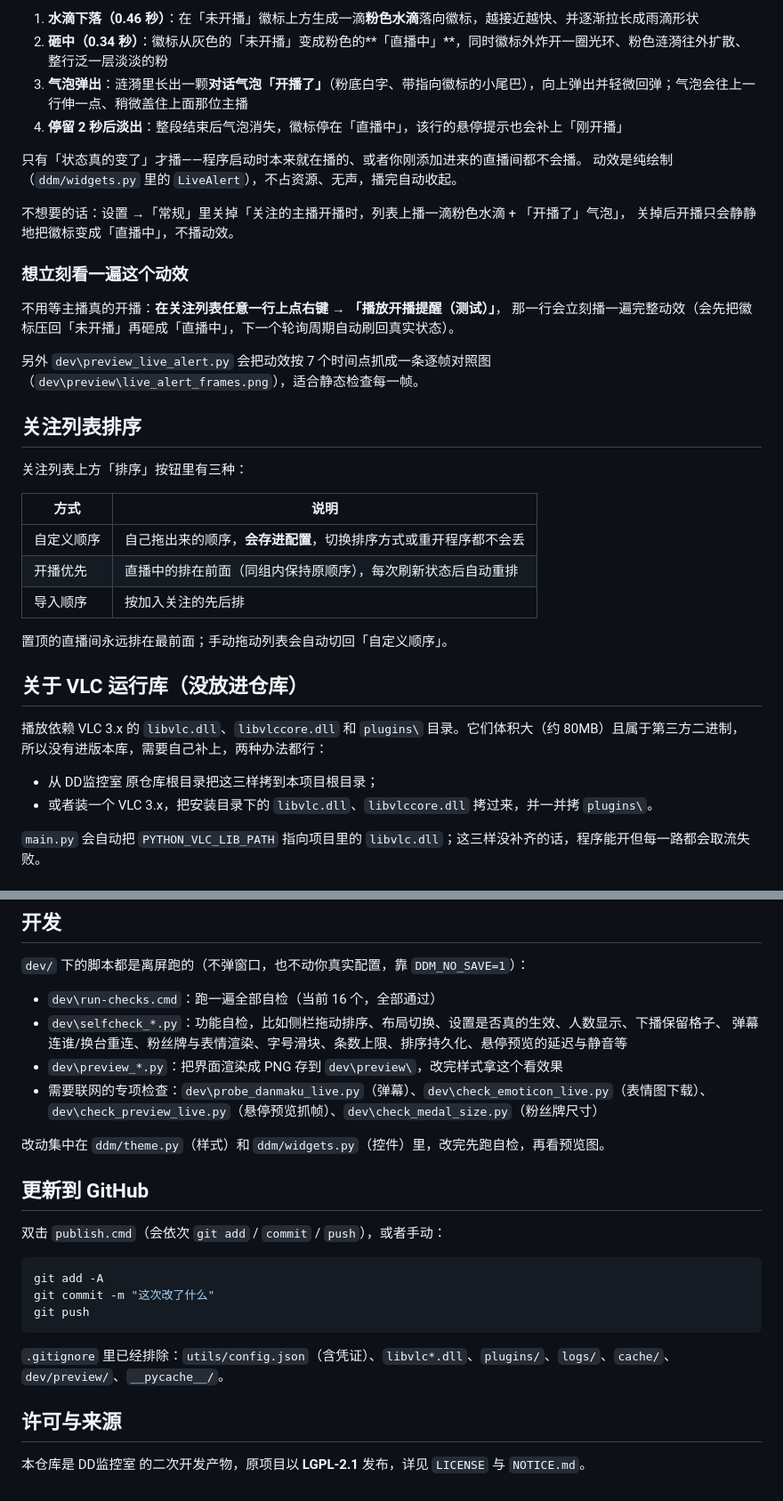
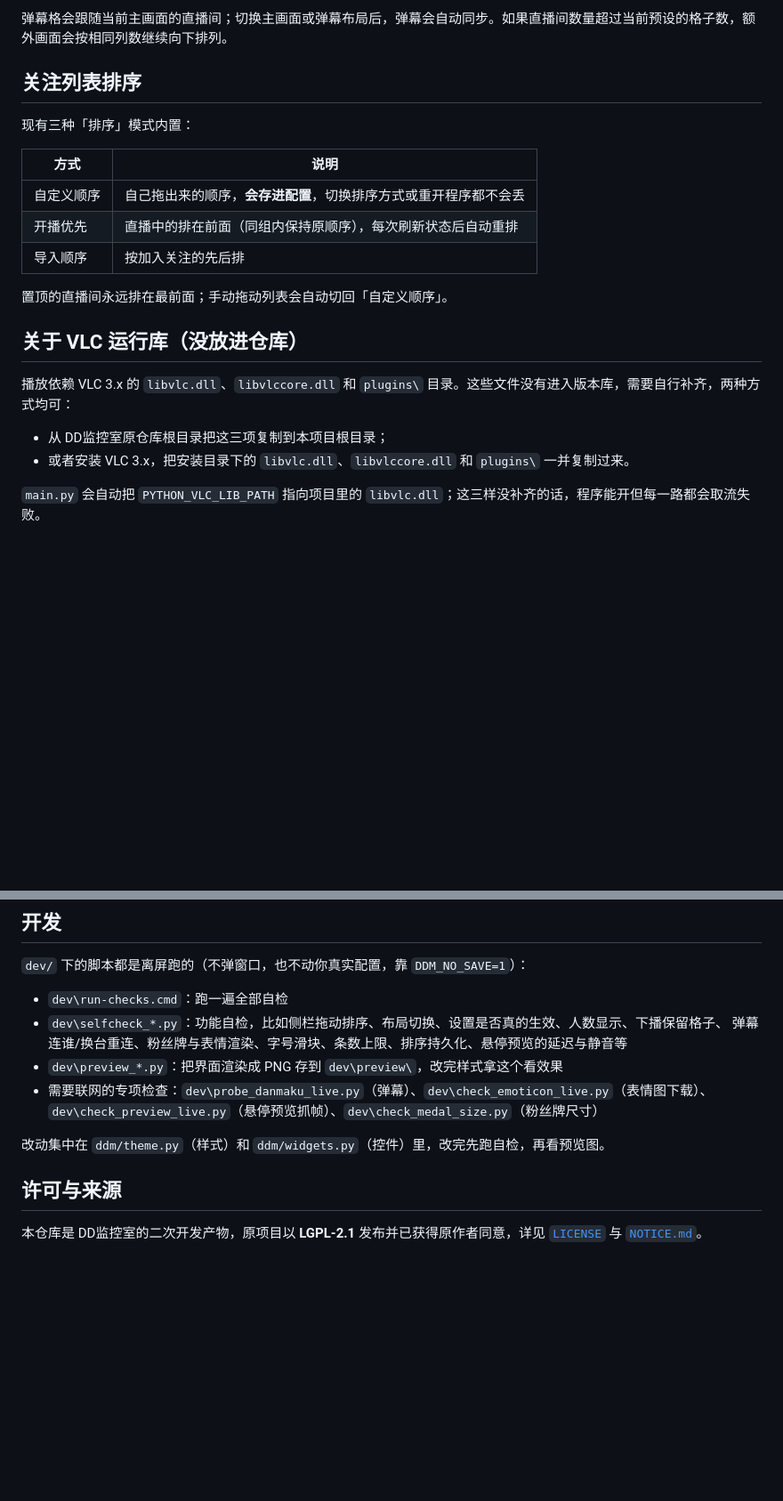
Before and after one commit to Lanpropro/DD_Monitor_CE, a Markdown page: README.md, 2 parts joined by grey strips. Shown at 89% size. Drawn GitHub-style; blank space fills up the shorter version.

Commit message:
docs: 补充 README 布局说明

````diff
--- a/README.md
+++ b/README.md
@@ -73,25 +52,8 @@ CE = Community Edition。这是 [DD监控室](https://gitee.com/zhimingshenjun/D
-1. **水滴下落（0.46 秒）**：在「未开播」徽标上方生成一滴**粉色水滴**落向徽标，越接近越快、并逐渐拉长成雨滴形状
-2. **砸中（0.34 秒）**：徽标从灰色的「未开播」变成粉色的**「直播中」**，同时徽标外炸开一圈光环、粉色涟漪往外扩散、整行泛一层淡淡的粉
-3. **气泡弹出**：涟漪里长出一颗**对话气泡「开播了」**（粉底白字、带指向徽标的小尾巴），向上弹出并轻微回弹；气泡会往上一行伸一点、稍微盖住上面那位主播
-4. **停留 2 秒后淡出**：整段结束后气泡消失，徽标停在「直播中」，该行的悬停提示也会补上「刚开播」
-
-只有「状态真的变了」才播——程序启动时本来就在播的、或者你刚添加进来的直播间都不会播。
-动效是纯绘制（`ddm/widgets.py` 里的 `LiveAlert`），不占资源、无声，播完自动收起。
-
-不想要的话：设置 →「常规」里关掉「关注的主播开播时，列表上播一滴粉色水滴 + 「开播了」气泡」，
-关掉后开播只会静静地把徽标变成「直播中」，不播动效。
-
-### 想立刻看一遍这个动效
-
-不用等主播真的开播：**在关注列表任意一行上点右键 → 「播放开播提醒（测试）」**，
-那一行会立刻播一遍完整动效（会先把徽标压回「未开播」再砸成「直播中」，下一个轮询周期自动刷回真实状态）。
-
-另外 `dev\preview_live_alert.py` 会把动效按 7 个时间点抓成一条逐帧对照图
-（`dev\preview\live_alert_frames.png`），适合静态检查每一帧。
+弹幕格会跟随当前主画面的直播间；切换主画面或弹幕布局后，弹幕会自动同步。如果直播间数量超过当前预设的格子数，额外画面会按相同列数继续向下排列。
 
 ## 关注列表排序
 
-关注列表上方「排序」按钮里有三种：
+现有三种「排序」模式内置：
 
 | 方式 | 说明 |
 | --- | --- |
@@ -103,11 +65,10 @@ CE = Community Edition。这是 [DD监控室](https://gitee.com/zhimingshenjun/D
 
 ## 关于 VLC 运行库（没放进仓库）
 
-播放依赖 VLC 3.x 的 `libvlc.dll`、`libvlccore.dll` 和 `plugins\` 目录。它们体积大（约 80MB）且属于第三方二进制，
-所以没有进版本库，需要自己补上，两种办法都行：
+播放依赖 VLC 3.x 的 `libvlc.dll`、`libvlccore.dll` 和 `plugins\` 目录。这些文件没有进入版本库，需要自行补齐，两种方式均可：
 
-- 从 DD监控室 原仓库根目录把这三样拷到本项目根目录；
-- 或者装一个 VLC 3.x，把安装目录下的 `libvlc.dll`、`libvlccore.dll` 拷过来，并一并拷 `plugins\`。
+- 从 DD监控室原仓库根目录把这三项复制到本项目根目录；
+- 或者安装 VLC 3.x，把安装目录下的 `libvlc.dll`、`libvlccore.dll` 和 `plugins\` 一并复制过来。
 
 `main.py` 会自动把 `PYTHON_VLC_LIB_PATH` 指向项目里的 `libvlc.dll`；这三样没补齐的话，程序能开但每一路都会取流失败。
 
@@ -150,7 +111,7 @@ dev/               开发用的自检脚本和界面预览脚本
 
 `dev/` 下的脚本都是离屏跑的（不弹窗口，也不动你真实配置，靠 `DDM_NO_SAVE=1`）：
 
-- `dev\run-checks.cmd`：跑一遍全部自检（当前 16 个，全部通过）
+- `dev\run-checks.cmd`：跑一遍全部自检
 - `dev\selfcheck_*.py`：功能自检，比如侧栏拖动排序、布局切换、设置是否真的生效、人数显示、下播保留格子、
   弹幕连谁/换台重连、粉丝牌与表情渲染、字号滑块、条数上限、排序持久化、悬停预览的延迟与静音等
 - `dev\preview_*.py`：把界面渲染成 PNG 存到 `dev\preview\`，改完样式拿这个看效果
@@ -159,18 +120,6 @@ dev/               开发用的自检脚本和界面预览脚本
 
 改动集中在 `ddm/theme.py`（样式）和 `ddm/widgets.py`（控件）里，改完先跑自检，再看预览图。
 
-## 更新到 GitHub
-
-双击 `publish.cmd`（会依次 `git add` / `commit` / `push`），或者手动：
-
-```bash
-git add -A
-git commit -m "这次改了什么"
-git push
-```
-
-`.gitignore` 里已经排除：`utils/config.json`（含凭证）、`libvlc*.dll`、`plugins/`、`logs/`、`cache/`、`dev/preview/`、`__pycache__/`。
-
 ## 许可与来源
 
-本仓库是 DD监控室 的二次开发产物，原项目以 **LGPL-2.1** 发布，详见 `LICENSE` 与 `NOTICE.md`。
+本仓库是 DD监控室的二次开发产物，原项目以 **LGPL-2.1** 发布并已获得原作者同意，详见 [`LICENSE`](LICENSE) 与 [`NOTICE.md`](NOTICE.md)。
````
Also changed, not shown: other parts of README.md (+28 -49 lines).
